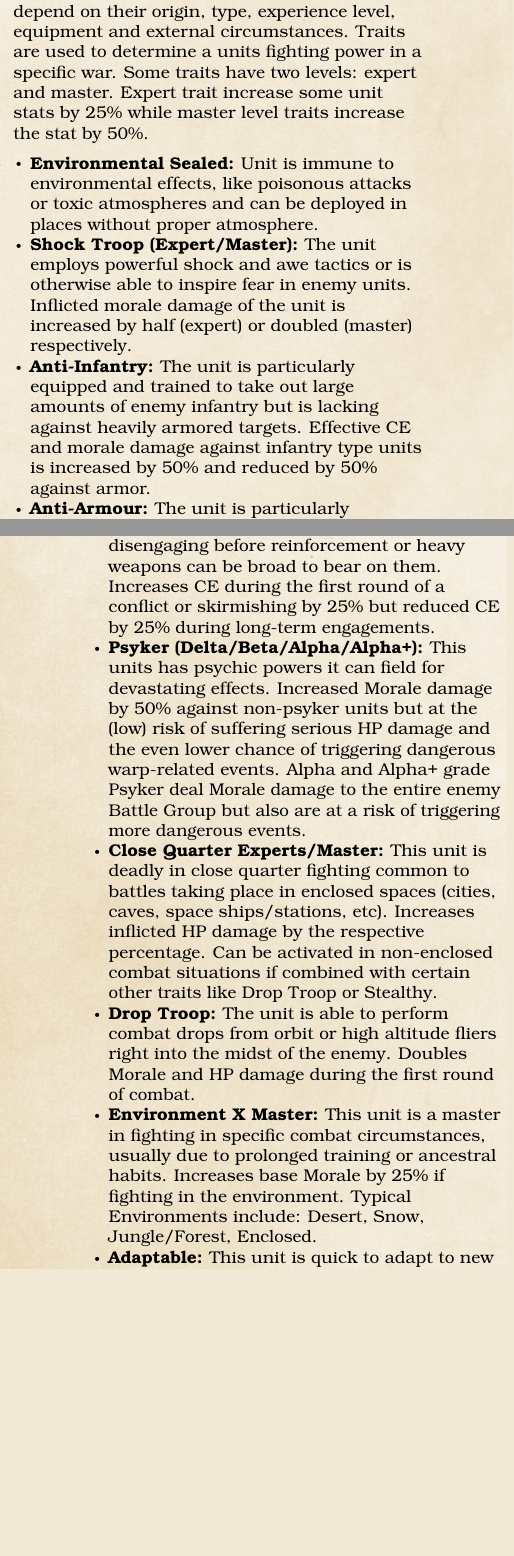
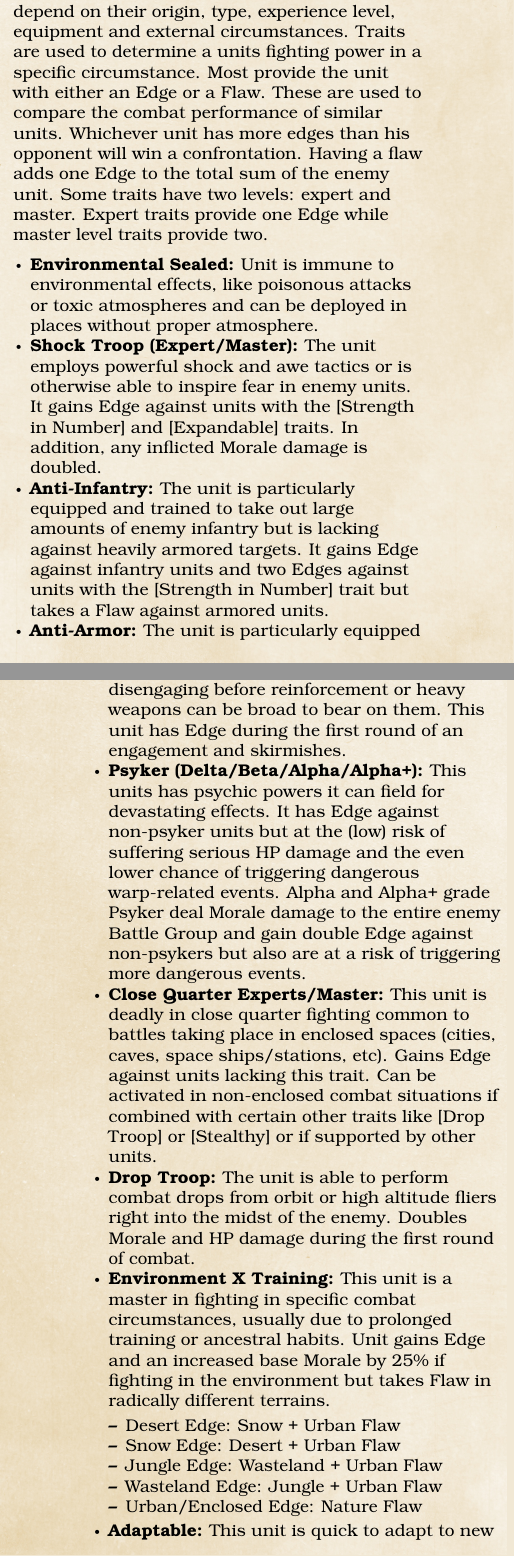
Before and after one commit to meins111/M42Strategy, a LaTeX thesis (v1/M42_Strategy.tex, which reads v1/simple_system.tex): two parts of the columns of pages 5 and 6 of 16, joined at a grey line, cut so that both start at the same text, the shorter picture padded with empty space. Compiled offline with pdfLaTeX.

Commit message:
Reworked unit traits
Done away with most numeric values in favor of the Edge/Flaw system

```diff
--- a/v1/simple_system.tex
+++ b/v1/simple_system.tex
@@ -29,19 +29,31 @@ The four ranks are:
 
 \subsection{Unit Traits}
 Units will have a short list of traits, which depend on their origin, type, experience level, equipment and external circumstances.
-Traits are used to determine a units fighting power in a specific war. Some traits have two levels: expert and master. Expert trait increase some unit stats by 25\% while master level traits increase the stat by 50\%.
+Traits are used to determine a units fighting power in a specific circumstance.
+Most provide the unit with either an Edge or a Flaw.
+These are used to compare the combat performance of similar units.
+Whichever unit has more edges than his opponent will win a confrontation.
+Having a flaw adds one Edge to the total sum of the enemy unit.
+Some traits have two levels: expert and master.
+Expert traits provide one Edge while master level traits provide two.
 \begin{itemize}
 	\item \textbf{Environmental Sealed:} Unit is immune to environmental effects, like poisonous attacks or toxic atmospheres and can be deployed in places without proper atmosphere.
-	\item \textbf{Shock Troop (Expert/Master):} The unit employs powerful shock and awe tactics or is otherwise able to inspire fear in enemy units. Inflicted morale damage of the unit is increased by half (expert) or doubled (master) respectively.
-	\item \textbf{Anti-Infantry:} The unit is particularly equipped and trained to take out large amounts of enemy infantry but is lacking against heavily armored targets. Effective CE and morale damage against infantry type units is increased by 50\% and reduced by 50\% against armor.
-	\item \textbf{Anti-Armour:} The unit is particularly equipped and trained to take out enemy armor but is lacking against large formations of lesser targets. Effective CE against armored units is increased by 50\% and reduced by 50\% against infantry. It also deals 50\% less morale damage against infantry.
+	\item \textbf{Shock Troop (Expert/Master):} The unit employs powerful shock and awe tactics or is otherwise able to inspire fear in enemy units. It gains Edge against units with the [Strength in Number] and [Expandable] traits. In addition, any inflicted Morale damage is doubled.
+	\item \textbf{Anti-Infantry:} The unit is particularly equipped and trained to take out large amounts of enemy infantry but is lacking against heavily armored targets. It gains Edge against infantry units and two Edges against units with the [Strength in Number] trait but takes a Flaw against armored units.
+	\item \textbf{Anti-Armor:} The unit is particularly equipped and trained to take out enemy armor but is lacking against large formations of lesser targets. The unit has Edge against armored targets but takes Flaw against units with the [Strength in Number] trait.
 	\item \textbf{Stealthy:} The unit is adept at moving, deploying and fighting without being noticed. During ongoing wars or skirmishing this unit has a chance to deal major HP and Morale damage to a single enemy unit.
 	\item \textbf{Know No Fear:} This unit will never break due to Morale loss and will continue fighting unto death. Once its morale drops to 0\% it will take 50\% increased HP damage.
-	\item \textbf{Hit'n'Run:} This fast unit is able to hit an enemy hard and fast before quickly disengaging before reinforcement or heavy weapons can be broad to bear on them. Increases CE during the first round of a conflict or skirmishing by 25\% but reduced CE by 25\% during long-term engagements.
- 	\item \textbf{Psyker (Delta/Beta/Alpha/Alpha+):} This units has psychic powers it can field for devastating effects. Increased Morale damage by 50\% against non-psyker units but at the (low) risk of suffering serious HP damage and the even lower chance of triggering dangerous warp-related events. Alpha and Alpha+ grade Psyker deal Morale damage to the entire enemy Battle Group but also are at a risk of triggering more dangerous events.
- 	\item \textbf{Close Quarter Experts/Master:} This unit is deadly in close quarter fighting common to battles taking place in enclosed spaces (cities, caves, space ships/stations, etc). Increases inflicted HP damage by the respective percentage. Can be activated in non-enclosed combat situations if combined with certain other traits like Drop Troop or Stealthy.
+	\item \textbf{Hit'n'Run:} This fast unit is able to hit an enemy hard and fast before quickly disengaging before reinforcement or heavy weapons can be broad to bear on them. This unit has Edge during the first round of an engagement and skirmishes.
+ 	\item \textbf{Psyker (Delta/Beta/Alpha/Alpha+):} This units has psychic powers it can field for devastating effects. It has Edge against non-psyker units but at the (low) risk of suffering serious HP damage and the even lower chance of triggering dangerous warp-related events. Alpha and Alpha+ grade Psyker deal Morale damage to the entire enemy Battle Group and gain double Edge against non-psykers but also are at a risk of triggering more dangerous events.
+ 	\item \textbf{Close Quarter Experts/Master:} This unit is deadly in close quarter fighting common to battles taking place in enclosed spaces (cities, caves, space ships/stations, etc). Gains Edge against units lacking this trait. Can be activated in non-enclosed combat situations if combined with certain other traits like [Drop Troop] or [Stealthy] or if supported by other units.
  	\item \textbf{Drop Troop:} The unit is able to perform combat drops from orbit or high altitude fliers right into the midst of the enemy. Doubles Morale and HP damage during the first round of combat.
- 	\item \textbf{Environment X Master:} This unit is a master in fighting in specific combat circumstances, usually due to prolonged training or ancestral habits. Increases base Morale by 25\% if fighting in the environment. Typical Environments include: Desert, Snow, Jungle/Forest, Enclosed.
- 	\item \textbf{Adaptable:} This unit is quick to adapt to new combat circumstances. It is treated as having the fitting Environment Master trait after the first round of fighting in a new environment. It replaces the so gained trait once it changes to another environment.
- 	\item \textbf{Siege Experts/Master:} This unit is used to endure the long, arduous grind that is siege and trench warfare. Once dug in (takes one round of combat) it takes less HP and Morale damage from ongoing wars.
- 	\item \textbf{Expandable:} This unit is of low quality or otherwise considered expandable by its own high command. Its destruction or flight does not inflict morale damage to the Battle Group it is part of. Lowers maximum morale by 20\%.
+ 	\item \textbf{Environment X Training:} This unit is a master in fighting in specific combat circumstances, usually due to prolonged training or ancestral habits. Unit gains Edge and an increased base Morale by 25\% if fighting in the environment but takes Flaw in radically different terrains.
+ 	\begin{itemize}
+ 		\item Desert Edge: Snow + Urban Flaw
+ 		\item Snow Edge: Desert + Urban Flaw
+ 		\item Jungle Edge: Wasteland + Urban Flaw
+ 		\item Wasteland Edge: Jungle + Urban Flaw
+ 		\item Urban/Enclosed Edge: Nature Flaw
+ 	\end{itemize}
+ 	\item \textbf{Adaptable:} This unit is quick to adapt to new combat circumstances. It is treated as having the fitting Environment Training trait after the first round of fighting in a new environment. It replaces the so gained trait once it changes to another environment.
+ 	\item \textbf{Siege Experts/Master:} This unit is used to endure the long, arduous grind that is siege and trench warfare. Once dug in (takes one round of combat) it takes reduced HP and Morale damage from ongoing wars and units with the [Long Range] trait.
```
Also changed, not shown: v1/example_units.tex (+4 -4 lines), v1/M42_Strategy.pdf, v1/simple_system.tex (9 more changed lines).
